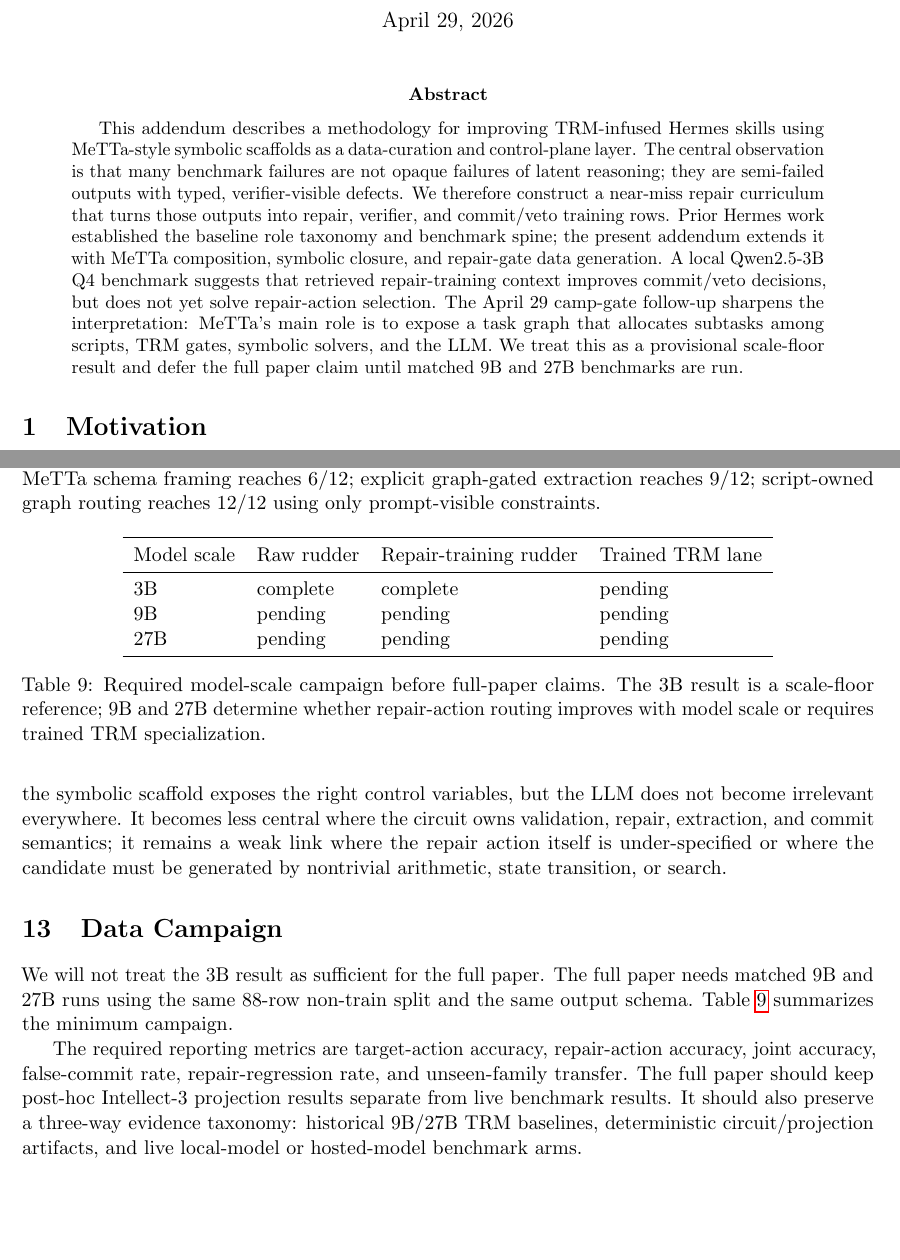
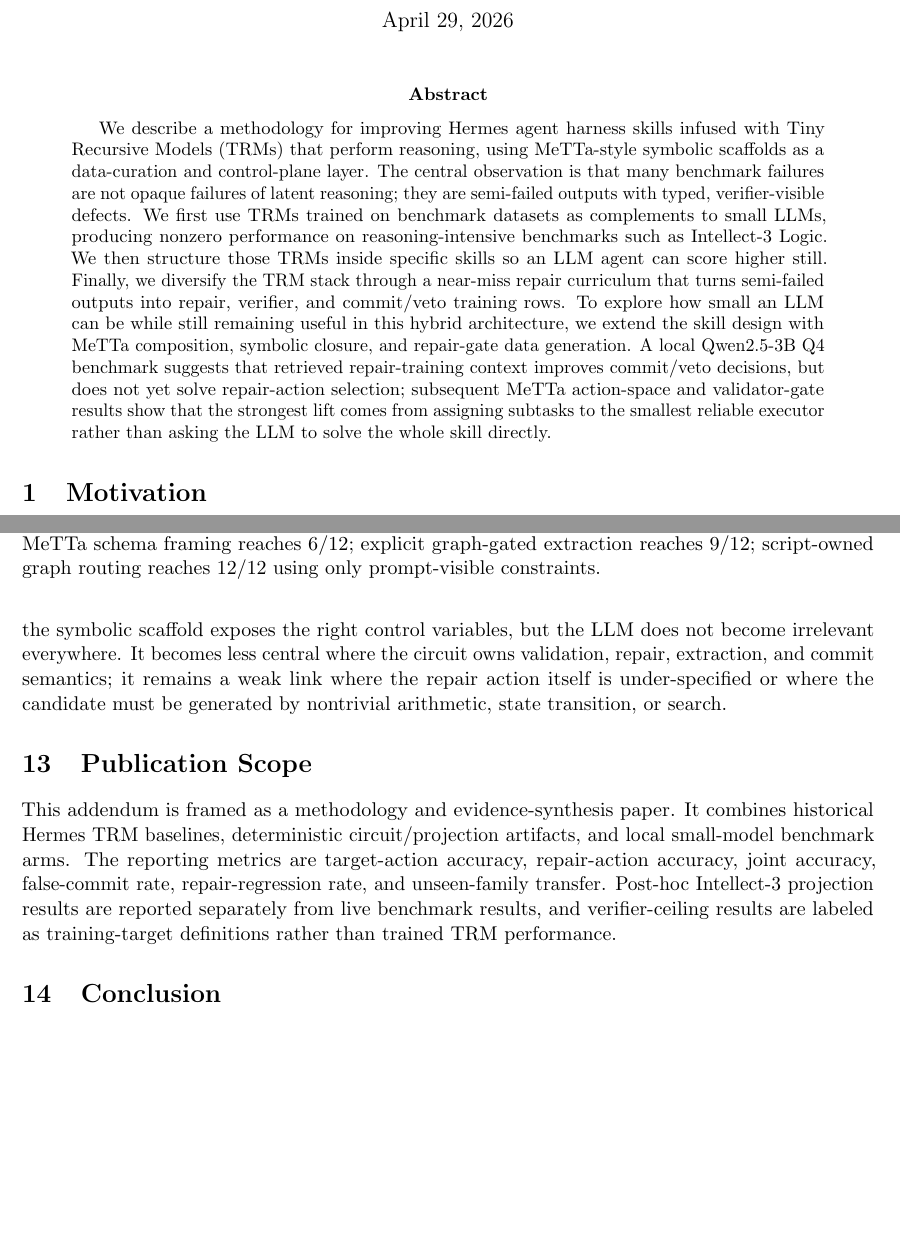
Before and after one commit to MoralityLabAI/Hermes-Skills, a LaTeX paper (research/generated/paper_latex/metta_trm_repair_addendum/main.tex): two parts of pages 1 and 9 of 10, joined at a grey line, cut so that both start at the same text, the shorter picture padded with empty space. Compiled offline with pdfLaTeX.

Commit message:
Refresh TRM addendum abstract for publication

```diff
--- a/research/generated/paper_latex/metta_trm_repair_addendum/main.tex
+++ b/research/generated/paper_latex/metta_trm_repair_addendum/main.tex
@@ -18,7 +18,7 @@
 \maketitle
 
 \begin{abstract}
-This addendum describes a methodology for improving TRM-infused Hermes skills using MeTTa-style symbolic scaffolds as a data-curation and control-plane layer. The central observation is that many benchmark failures are not opaque failures of latent reasoning; they are semi-failed outputs with typed, verifier-visible defects. We therefore construct a near-miss repair curriculum that turns those outputs into repair, verifier, and commit/veto training rows. Prior Hermes work established the baseline role taxonomy and benchmark spine; the present addendum extends it with MeTTa composition, symbolic closure, and repair-gate data generation. A local Qwen2.5-3B Q4 benchmark suggests that retrieved repair-training context improves commit/veto decisions, but does not yet solve repair-action selection. The April 29 camp-gate follow-up sharpens the interpretation: MeTTa's main role is to expose a task graph that allocates subtasks among scripts, TRM gates, symbolic solvers, and the LLM. We treat this as a provisional scale-floor result and defer the full paper claim until matched 9B and 27B benchmarks are run.
+We describe a methodology for improving Hermes agent harness skills infused with Tiny Recursive Models (TRMs) that perform reasoning, using MeTTa-style symbolic scaffolds as a data-curation and control-plane layer. The central observation is that many benchmark failures are not opaque failures of latent reasoning; they are semi-failed outputs with typed, verifier-visible defects. We first use TRMs trained on benchmark datasets as complements to small LLMs, producing nonzero performance on reasoning-intensive benchmarks such as Intellect-3 Logic. We then structure those TRMs inside specific skills so an LLM agent can score higher still. Finally, we diversify the TRM stack through a near-miss repair curriculum that turns semi-failed outputs into repair, verifier, and commit/veto training rows. To explore how small an LLM can be while still remaining useful in this hybrid architecture, we extend the skill design with MeTTa composition, symbolic closure, and repair-gate data generation. A local Qwen2.5-3B Q4 benchmark suggests that retrieved repair-training context improves commit/veto decisions, but does not yet solve repair-action selection; subsequent MeTTa action-space and validator-gate results show that the strongest lift comes from assigning subtasks to the smallest reliable executor rather than asking the LLM to solve the whole skill directly.
 \end{abstract}
 
 \section{Motivation}
@@ -282,26 +282,8 @@ This supports a staged architecture. First, MeTTa and skill metadata should narr
 
 This distinction matters for the compactification claim. The local 3B can become useful once the symbolic scaffold exposes the right control variables, but the LLM does not become irrelevant everywhere. It becomes less central where the circuit owns validation, repair, extraction, and commit semantics; it remains a weak link where the repair action itself is under-specified or where the candidate must be generated by nontrivial arithmetic, state transition, or search.
 
-\section{Data Campaign}
+\section{Publication Scope}
 
-We will not treat the 3B result as sufficient for the full paper. The full paper needs matched 9B and 27B runs using the same 88-row non-train split and the same output schema. Table~\ref{tab:campaign} summarizes the minimum campaign.
-
-\begin{table}[t]
-  \centering
-  \begin{tabular}{llll}
-    \toprule
-    Model scale & Raw rudder & Repair-training rudder & Trained TRM lane \\
-    \midrule
-    3B & complete & complete & pending \\
-    9B & pending & pending & pending \\
-    27B & pending & pending & pending \\
-    \bottomrule
-  \end{tabular}
-  \caption{Required model-scale campaign before full-paper claims. The 3B result is a scale-floor reference; 9B and 27B determine whether repair-action routing improves with model scale or requires trained TRM specialization.}
-  \label{tab:campaign}
-\end{table}
-
-The required reporting metrics are target-action accuracy, repair-action accuracy, joint accuracy, false-commit rate, repair-regression rate, and unseen-family transfer. The full paper should keep post-hoc Intellect-3 projection results separate from live benchmark results. It should also preserve a three-way evidence taxonomy: historical 9B/27B TRM baselines, deterministic circuit/projection artifacts, and live local-model or hosted-model benchmark arms.
-
+This addendum is framed as a methodology and evidence-synthesis paper. It combines historical Hermes TRM baselines, deterministic circuit/projection artifacts, and local small-model benchmark arms. The reporting metrics are target-action accuracy, repair-action accuracy, joint accuracy, false-commit rate, repair-regression rate, and unseen-family transfer. Post-hoc Intellect-3 projection results are reported separately from live benchmark results, and verifier-ceiling results are labeled as training-target definitions rather than trained TRM performance.
 \section{Conclusion}
 
```
Also changed, not shown: research/generated/paper_latex/metta_trm_repair_addendum/README.md, research/generated/paper_latex/metta_trm_repair_addendum/main.tex (2 more changed lines), 1 other file.
